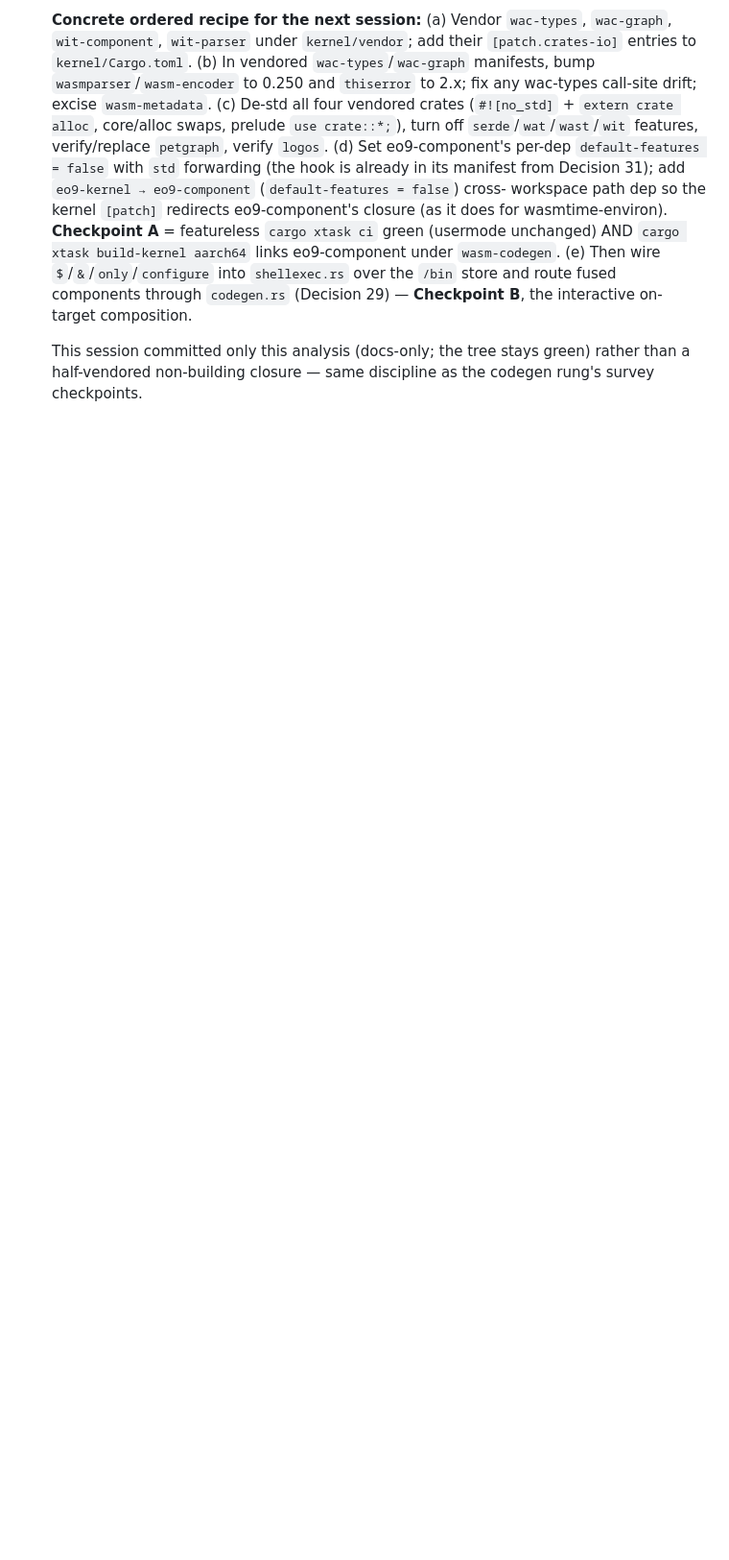
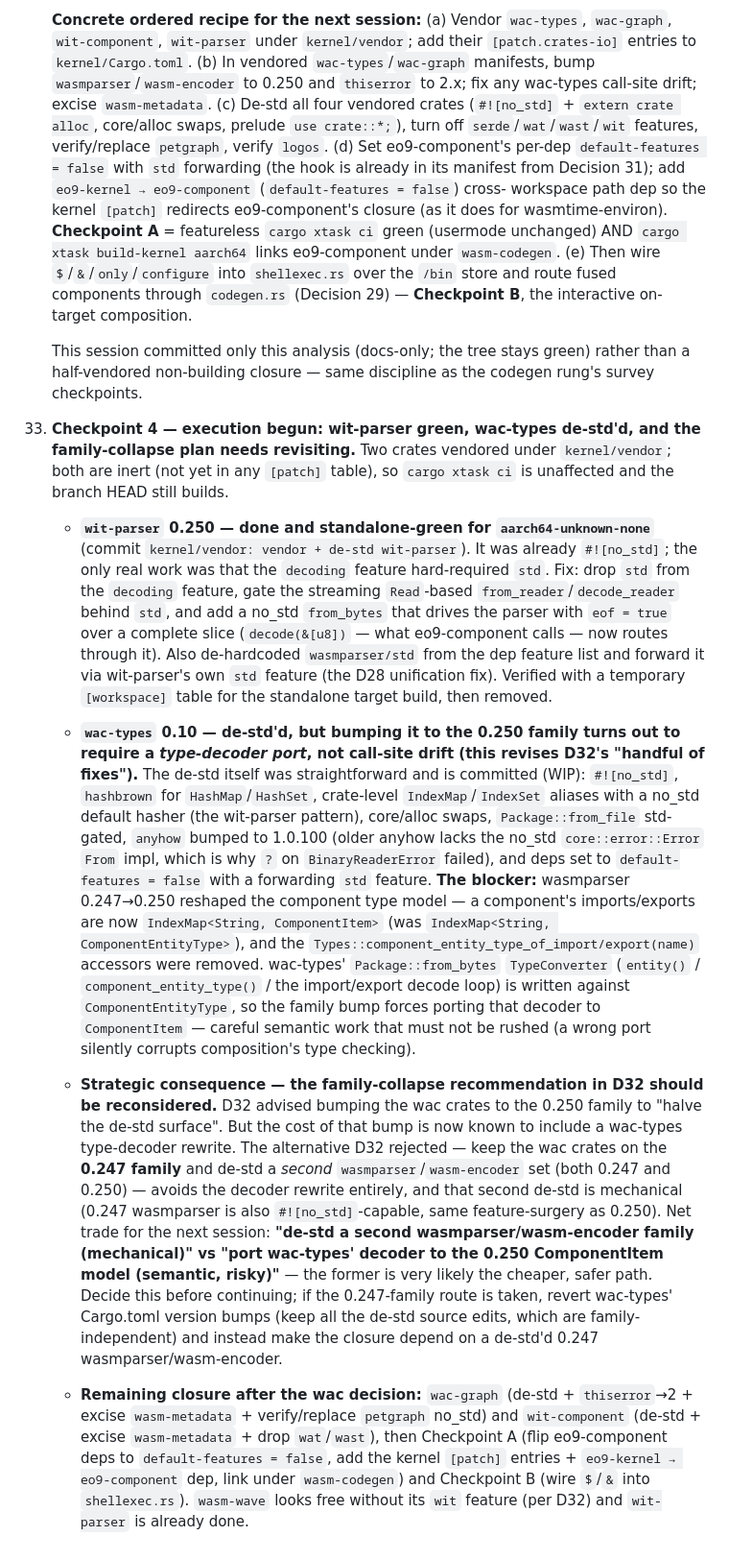
Before and after one commit to wyager/eo9, a Markdown page: plan/12-kernel.md, the part around the change. Shown at 96% size. Drawn GitHub-style; blank space fills up the shorter version.

Commit message:
plan/12: record algebra-fork progress (wit-parser green, wac-types de-std'd) and revise the family-collapse strategy (Decision 33)

```diff
--- a/plan/12-kernel.md
+++ b/plan/12-kernel.md
@@ -575,3 +575,50 @@ Phase-1 areas have their first milestones; the spike can start as soon as 04's c
 
     This session committed only this analysis (docs-only; the tree stays green) rather than a half-vendored
     non-building closure — same discipline as the codegen rung's survey checkpoints.
+
+33. **Checkpoint 4 — execution begun: wit-parser green, wac-types de-std'd, and the family-collapse plan
+    needs revisiting.** Two crates vendored under `kernel/vendor`; both are inert (not yet in any `[patch]`
+    table), so `cargo xtask ci` is unaffected and the branch HEAD still builds.
+
+    - **`wit-parser` 0.250 — done and standalone-green for `aarch64-unknown-none`** (commit
+      `kernel/vendor: vendor + de-std wit-parser`). It was already `#![no_std]`; the only real work was that
+      the `decoding` feature hard-required `std`. Fix: drop `std` from the `decoding` feature, gate the
+      streaming `Read`-based `from_reader`/`decode_reader` behind `std`, and add a no_std `from_bytes` that
+      drives the parser with `eof = true` over a complete slice (`decode(&[u8])` — what eo9-component calls —
+      now routes through it). Also de-hardcoded `wasmparser/std` from the dep feature list and forward it via
+      wit-parser's own `std` feature (the D28 unification fix). Verified with a temporary `[workspace]` table
+      for the standalone target build, then removed.
+
+    - **`wac-types` 0.10 — de-std'd, but bumping it to the 0.250 family turns out to require a *type-decoder
+      port*, not call-site drift (this revises D32's "handful of fixes").** The de-std itself was
+      straightforward and is committed (WIP): `#![no_std]`, `hashbrown` for `HashMap`/`HashSet`, crate-level
+      `IndexMap`/`IndexSet` aliases with a no_std default hasher (the wit-parser pattern), core/alloc swaps,
+      `Package::from_file` std-gated, `anyhow` bumped to 1.0.100 (older anyhow lacks the no_std
+      `core::error::Error` `From` impl, which is why `?` on `BinaryReaderError` failed), and deps set to
+      `default-features = false` with a forwarding `std` feature. **The blocker:** wasmparser 0.247→0.250
+      reshaped the component type model — a component's imports/exports are now
+      `IndexMap<String, ComponentItem>` (was `IndexMap<String, ComponentEntityType>`), and the
+      `Types::component_entity_type_of_import/export(name)` accessors were removed. wac-types'
+      `Package::from_bytes` `TypeConverter` (`entity()` / `component_entity_type()` / the import/export decode
+      loop) is written against `ComponentEntityType`, so the family bump forces porting that decoder to
+      `ComponentItem` — careful semantic work that must not be rushed (a wrong port silently corrupts
+      composition's type checking).
+
+    - **Strategic consequence — the family-collapse recommendation in D32 should be reconsidered.** D32
+      advised bumping the wac crates to the 0.250 family to "halve the de-std surface". But the cost of that
+      bump is now known to include a wac-types type-decoder rewrite. The alternative D32 rejected — keep the
+      wac crates on the **0.247 family** and de-std a *second* `wasmparser`/`wasm-encoder` set (both 0.247 and
+      0.250) — avoids the decoder rewrite entirely, and that second de-std is mechanical (0.247 wasmparser is
+      also `#![no_std]`-capable, same feature-surgery as 0.250). Net trade for the next session: **"de-std a
+      second wasmparser/wasm-encoder family (mechanical)" vs "port wac-types' decoder to the 0.250
+      ComponentItem model (semantic, risky)"** — the former is very likely the cheaper, safer path. Decide
+      this before continuing; if the 0.247-family route is taken, revert wac-types' Cargo.toml version bumps
+      (keep all the de-std source edits, which are family-independent) and instead make the closure depend on
+      a de-std'd 0.247 wasmparser/wasm-encoder.
+
+    - **Remaining closure after the wac decision:** `wac-graph` (de-std + `thiserror`→2 + excise
+      `wasm-metadata` + verify/replace `petgraph` no_std) and `wit-component` (de-std + excise
+      `wasm-metadata` + drop `wat`/`wast`), then Checkpoint A (flip eo9-component deps to
+      `default-features = false`, add the kernel `[patch]` entries + `eo9-kernel → eo9-component` dep, link
+      under `wasm-codegen`) and Checkpoint B (wire `$`/`&` into `shellexec.rs`). `wasm-wave` looks free
+      without its `wit` feature (per D32) and `wit-parser` is already done.
```
